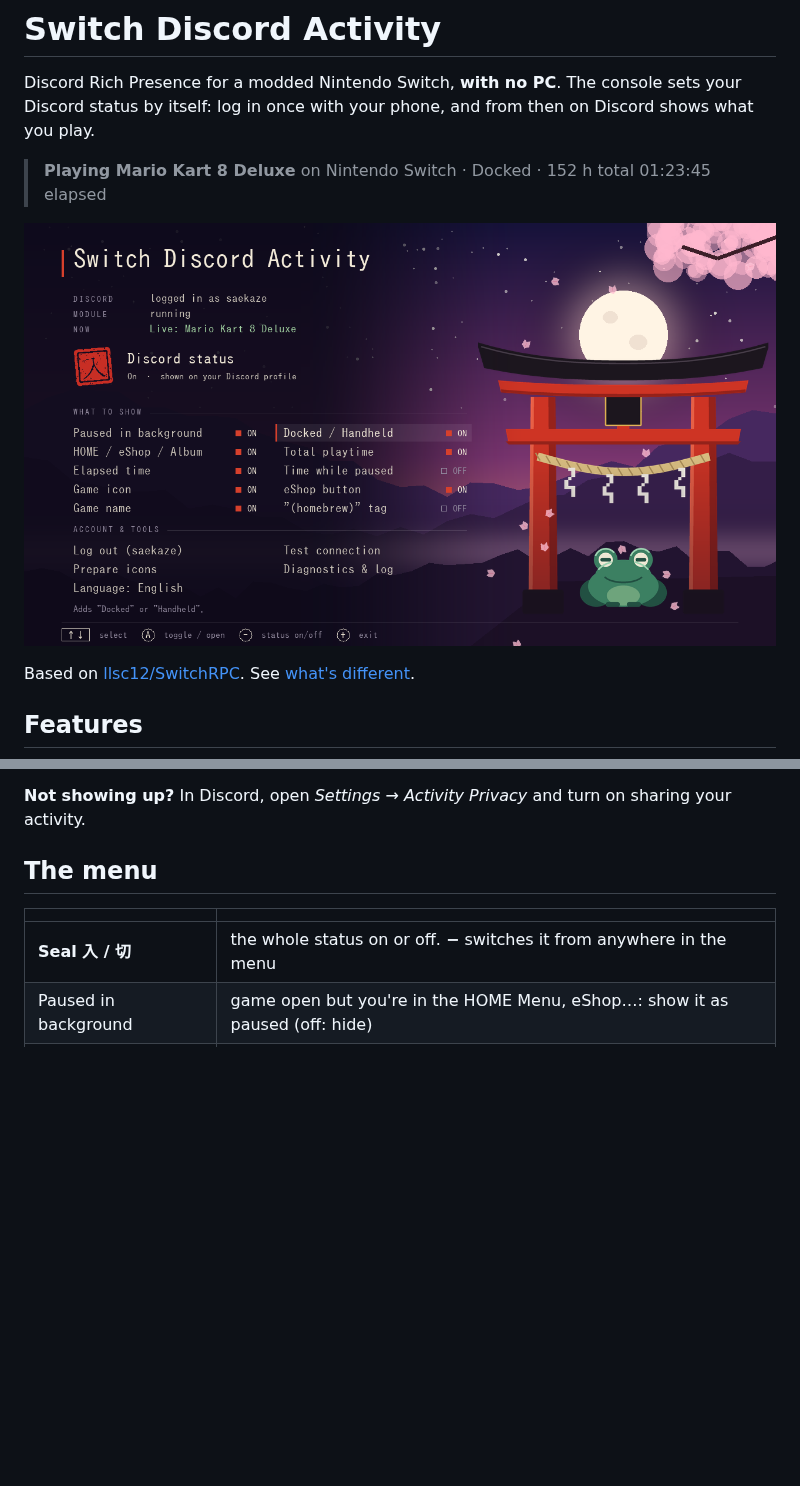
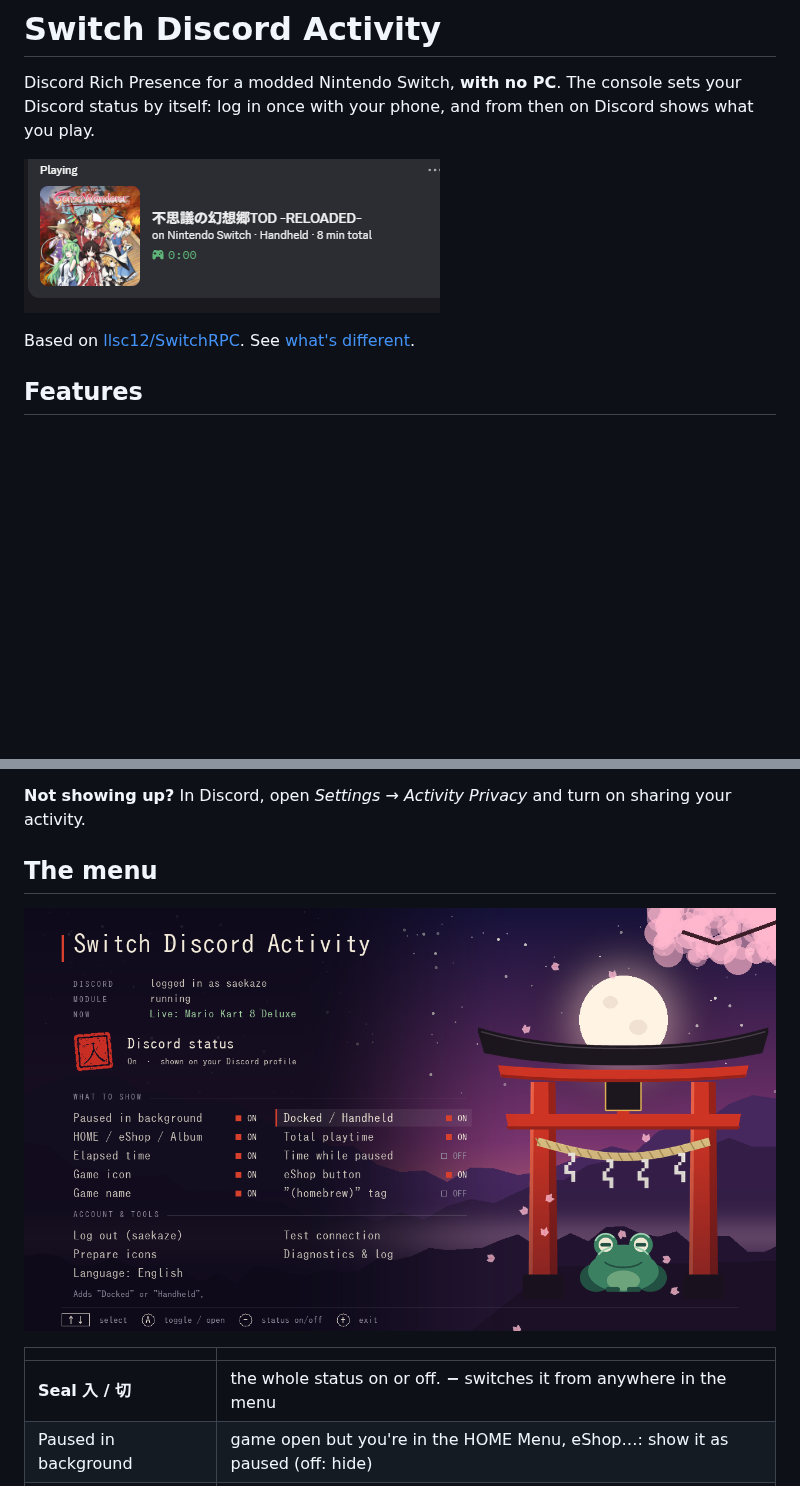
Before and after one commit to saekaze/switch-discord-activity, a Markdown page: README.md, 2 parts joined by grey strips. GitHub-like rendering; pictures changed too: docs/discord-status.png (added); blank space fills up the shorter version.

Commit message:
README: real Discord status screenshot at the top
The menu screenshot moves to the menu section.

Co-Authored-By: Claude Opus 5.5 <noreply@anthropic.com>

```diff
--- a/README.md
+++ b/README.md
@@ -2,11 +2,7 @@
 
 Discord Rich Presence for a modded Nintendo Switch, **with no PC**. The console sets your Discord status by itself: log in once with your phone, and from then on Discord shows what you play.
 
-> **Playing Mario Kart 8 Deluxe**
-> on Nintendo Switch · Docked · 152 h total
-> 01:23:45 elapsed
-
-![Menu](docs/menu-en.png)
+![Discord status from a Switch](docs/discord-status.png)
 
 Based on [llsc12/SwitchRPC](https://github.com/llsc12/SwitchRPC). See [what's different](#differences-from-llsc12switchrpc).
 
@@ -41,6 +37,8 @@ That's it. Start a game, and it shows up on Discord within a few seconds. You do
 **Not showing up?** In Discord, open *Settings → Activity Privacy* and turn on sharing your activity.
 
 ## The menu
+
+![Menu](docs/menu-en.png)
 
 | | |
 |---|---|
```
